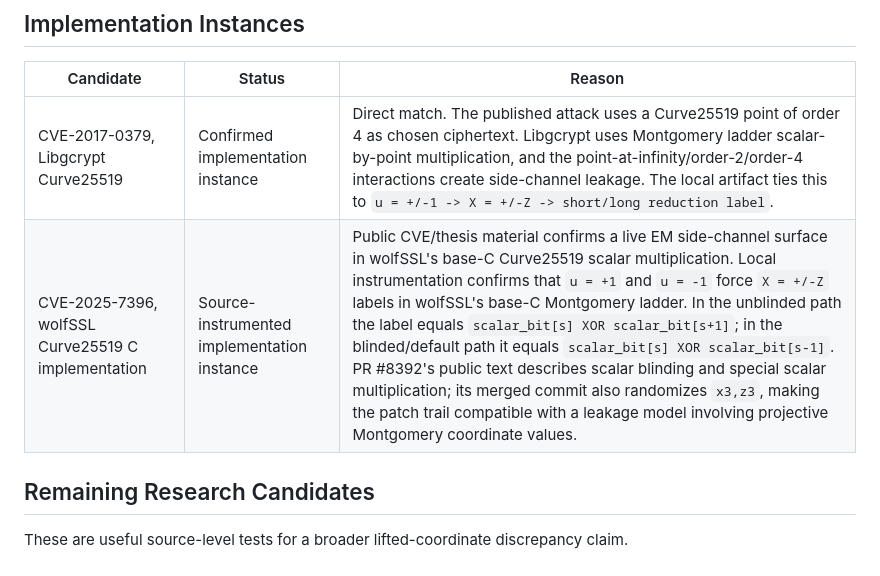
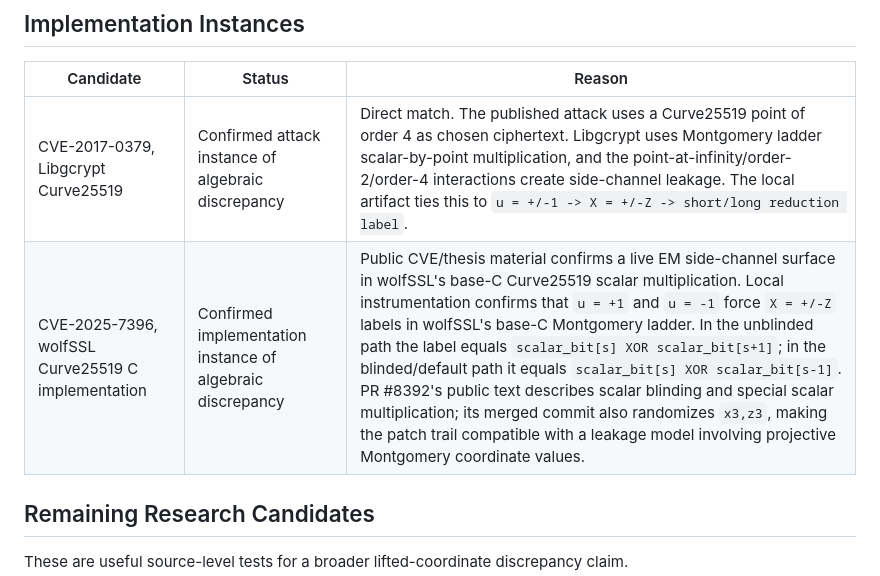
Before and after one commit to geostergiop/libgcrypt_curve25519_discrepancy_repro, a Markdown page: CVE_CANDIDATE_REVIEW.md, the part around the change. GitHub-like rendering.

Commit message:
Refine discrepancy instance labels

```diff
--- a/CVE_CANDIDATE_REVIEW.md
+++ b/CVE_CANDIDATE_REVIEW.md
@@ -73,8 +73,8 @@ involving projective Montgomery coordinate values in the base-C ladder.
 
 | Candidate | Status | Reason |
 | --- | --- | --- |
-| CVE-2017-0379, Libgcrypt Curve25519 | Confirmed implementation instance | Direct match. The published attack uses a Curve25519 point of order 4 as chosen ciphertext. Libgcrypt uses Montgomery ladder scalar-by-point multiplication, and the point-at-infinity/order-2/order-4 interactions create side-channel leakage. The local artifact ties this to `u = +/-1 -> X = +/-Z -> short/long reduction label`. |
-| CVE-2025-7396, wolfSSL Curve25519 C implementation | Source-instrumented implementation instance | Public CVE/thesis material confirms a live EM side-channel surface in wolfSSL's base-C Curve25519 scalar multiplication. Local instrumentation confirms that `u = +1` and `u = -1` force `X = +/-Z` labels in wolfSSL's base-C Montgomery ladder. In the unblinded path the label equals `scalar_bit[s] XOR scalar_bit[s+1]`; in the blinded/default path it equals `scalar_bit[s] XOR scalar_bit[s-1]`. PR #8392's public text describes scalar blinding and special scalar multiplication; its merged commit also randomizes `x3,z3`, making the patch trail compatible with a leakage model involving projective Montgomery coordinate values. |
+| CVE-2017-0379, Libgcrypt Curve25519 | Confirmed attack instance of algebraic discrepancy | Direct match. The published attack uses a Curve25519 point of order 4 as chosen ciphertext. Libgcrypt uses Montgomery ladder scalar-by-point multiplication, and the point-at-infinity/order-2/order-4 interactions create side-channel leakage. The local artifact ties this to `u = +/-1 -> X = +/-Z -> short/long reduction label`. |
+| CVE-2025-7396, wolfSSL Curve25519 C implementation | Confirmed implementation instance of algebraic discrepancy | Public CVE/thesis material confirms a live EM side-channel surface in wolfSSL's base-C Curve25519 scalar multiplication. Local instrumentation confirms that `u = +1` and `u = -1` force `X = +/-Z` labels in wolfSSL's base-C Montgomery ladder. In the unblinded path the label equals `scalar_bit[s] XOR scalar_bit[s+1]`; in the blinded/default path it equals `scalar_bit[s] XOR scalar_bit[s-1]`. PR #8392's public text describes scalar blinding and special scalar multiplication; its merged commit also randomizes `x3,z3`, making the patch trail compatible with a leakage model involving projective Montgomery coordinate values. |
 
 ## Remaining Research Candidates
 
```
